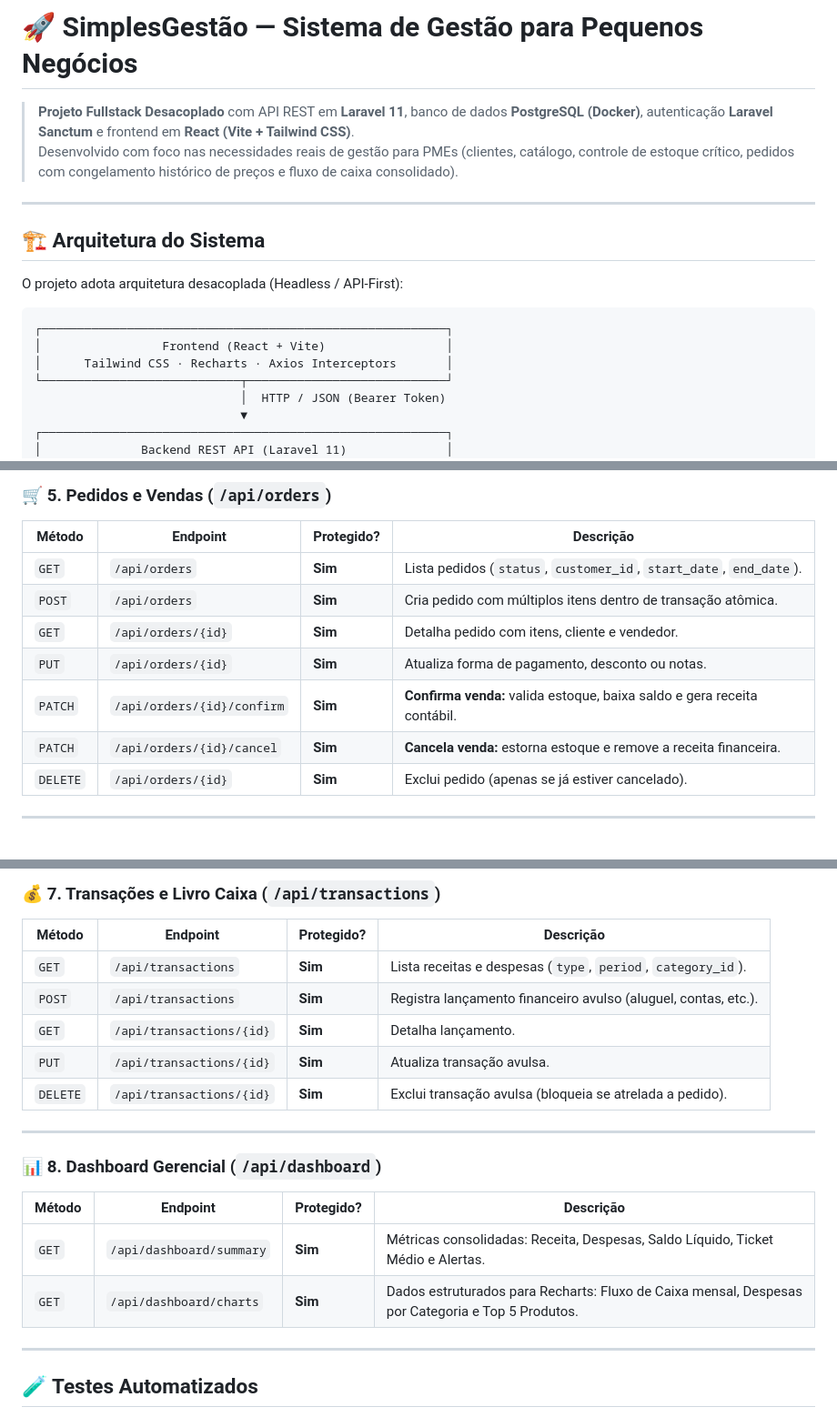
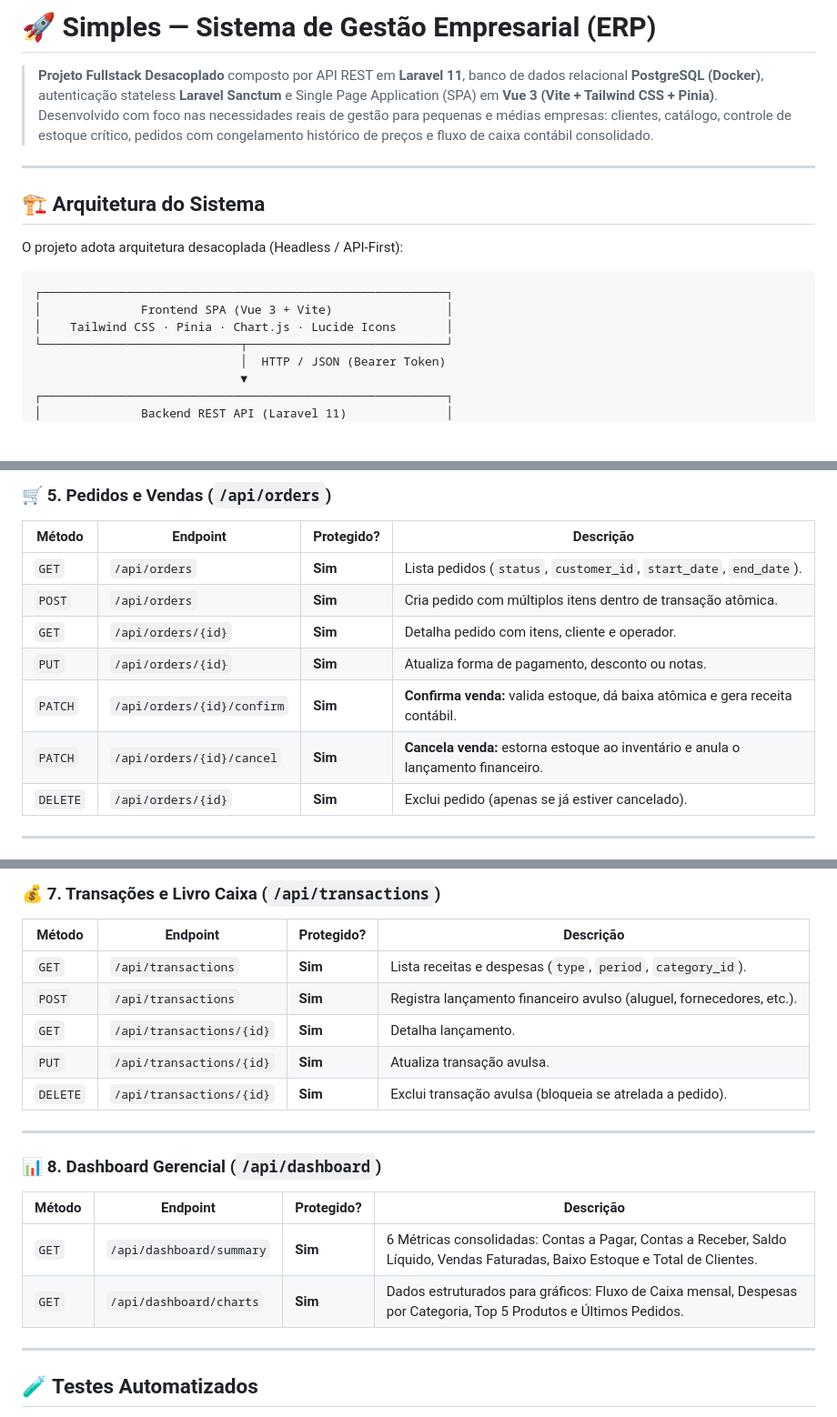
Before and after one commit to lucca3447/SimplesGestao, a Markdown page: readme.md, 3 parts joined by grey strips. Shown at 91% size. GitHub-like rendering; blank space fills up the shorter version.

Commit message:
docs: atualizar readme com arquitetura vue 3 pinia e instrucoes de execucao

````diff
--- a/readme.md
+++ b/readme.md
@@ -1,7 +1,7 @@
-# 🚀 SimplesGestão — Sistema de Gestão para Pequenos Negócios
+# 🚀 Simples — Sistema de Gestão Empresarial (ERP)
 
-> **Projeto Fullstack Desacoplado** com API REST em **Laravel 11**, banco de dados **PostgreSQL (Docker)**, autenticação **Laravel Sanctum** e frontend em **React (Vite + Tailwind CSS)**.
-> Desenvolvido com foco nas necessidades reais de gestão para PMEs (clientes, catálogo, controle de estoque crítico, pedidos com congelamento histórico de preços e fluxo de caixa consolidado).
+> **Projeto Fullstack Desacoplado** composto por API REST em **Laravel 11**, banco de dados relacional **PostgreSQL (Docker)**, autenticação stateless **Laravel Sanctum** e Single Page Application (SPA) em **Vue 3 (Vite + Tailwind CSS + Pinia)**.
+> Desenvolvido com foco nas necessidades reais de gestão para pequenas e médias empresas: clientes, catálogo, controle de estoque crítico, pedidos com congelamento histórico de preços e fluxo de caixa contábil consolidado.
 
 ---
 
@@ -11,8 +11,8 @@ O projeto adota arquitetura desacoplada (Headless / API-First):
 
 ```text
 ┌─────────────────────────────────────────────────────────┐
-│                 Frontend (React + Vite)                 │
-│      Tailwind CSS · Recharts · Axios Interceptors       │
+│              Frontend SPA (Vue 3 + Vite)                │
+│    Tailwind CSS · Pinia · Chart.js · Lucide Icons       │
 └────────────────────────────┬────────────────────────────┘
                              │  HTTP / JSON (Bearer Token)
                              ▼
@@ -164,10 +181,10 @@ O arquivo de especificação OpenAPI 3.1 também está disponível em `http://lo
 |---|---|---|---|
 | `GET` | `/api/orders` | **Sim** | Lista pedidos (`status`, `customer_id`, `start_date`, `end_date`). |
 | `POST` | `/api/orders` | **Sim** | Cria pedido com múltiplos itens dentro de transação atômica. |
-| `GET` | `/api/orders/{id}` | **Sim** | Detalha pedido com itens, cliente e vendedor. |
+| `GET` | `/api/orders/{id}` | **Sim** | Detalha pedido com itens, cliente e operador. |
 | `PUT` | `/api/orders/{id}` | **Sim** | Atualiza forma de pagamento, desconto ou notas. |
-| `PATCH` | `/api/orders/{id}/confirm` | **Sim** | **Confirma venda:** valida estoque, baixa saldo e gera receita contábil. |
-| `PATCH` | `/api/orders/{id}/cancel` | **Sim** | **Cancela venda:** estorna estoque e remove a receita financeira. |
+| `PATCH` | `/api/orders/{id}/confirm` | **Sim** | **Confirma venda:** valida estoque, dá baixa atômica e gera receita contábil. |
+| `PATCH` | `/api/orders/{id}/cancel` | **Sim** | **Cancela venda:** estorna estoque ao inventário e anula o lançamento financeiro. |
 | `DELETE` | `/api/orders/{id}` | **Sim** | Exclui pedido (apenas se já estiver cancelado). |
 
 ---
@@ -188,7 +205,7 @@ O arquivo de especificação OpenAPI 3.1 também está disponível em `http://lo
 | Método | Endpoint | Protegido? | Descrição |
 |---|---|---|---|
 | `GET` | `/api/transactions` | **Sim** | Lista receitas e despesas (`type`, `period`, `category_id`). |
-| `POST` | `/api/transactions` | **Sim** | Registra lançamento financeiro avulso (aluguel, contas, etc.). |
+| `POST` | `/api/transactions` | **Sim** | Registra lançamento financeiro avulso (aluguel, fornecedores, etc.). |
 | `GET` | `/api/transactions/{id}` | **Sim** | Detalha lançamento. |
 | `PUT` | `/api/transactions/{id}` | **Sim** | Atualiza transação avulsa. |
 | `DELETE` | `/api/transactions/{id}` | **Sim** | Exclui transação avulsa (bloqueia se atrelada a pedido). |
@@ -199,8 +216,8 @@ O arquivo de especificação OpenAPI 3.1 também está disponível em `http://lo
 
 | Método | Endpoint | Protegido? | Descrição |
 |---|---|---|---|
-| `GET` | `/api/dashboard/summary` | **Sim** | Métricas consolidadas: Receita, Despesas, Saldo Líquido, Ticket Médio e Alertas. |
-| `GET` | `/api/dashboard/charts` | **Sim** | Dados estruturados para Recharts: Fluxo de Caixa mensal, Despesas por Categoria e Top 5 Produtos. |
+| `GET` | `/api/dashboard/summary` | **Sim** | 6 Métricas consolidadas: Contas a Pagar, Contas a Receber, Saldo Líquido, Vendas Faturadas, Baixo Estoque e Total de Clientes. |
+| `GET` | `/api/dashboard/charts` | **Sim** | Dados estruturados para gráficos: Fluxo de Caixa mensal, Despesas por Categoria, Top 5 Produtos e Últimos Pedidos. |
 
 ---
 
````
Also changed, not shown: other parts of readme.md (+68 -50 lines).
